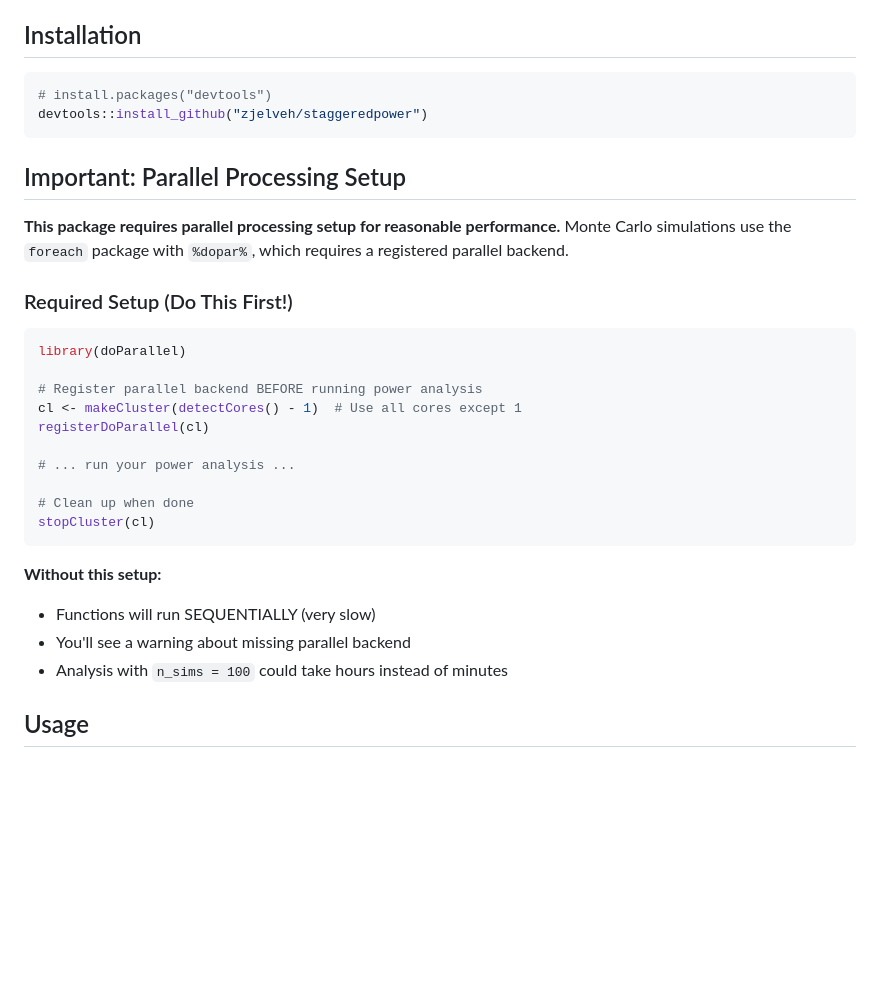
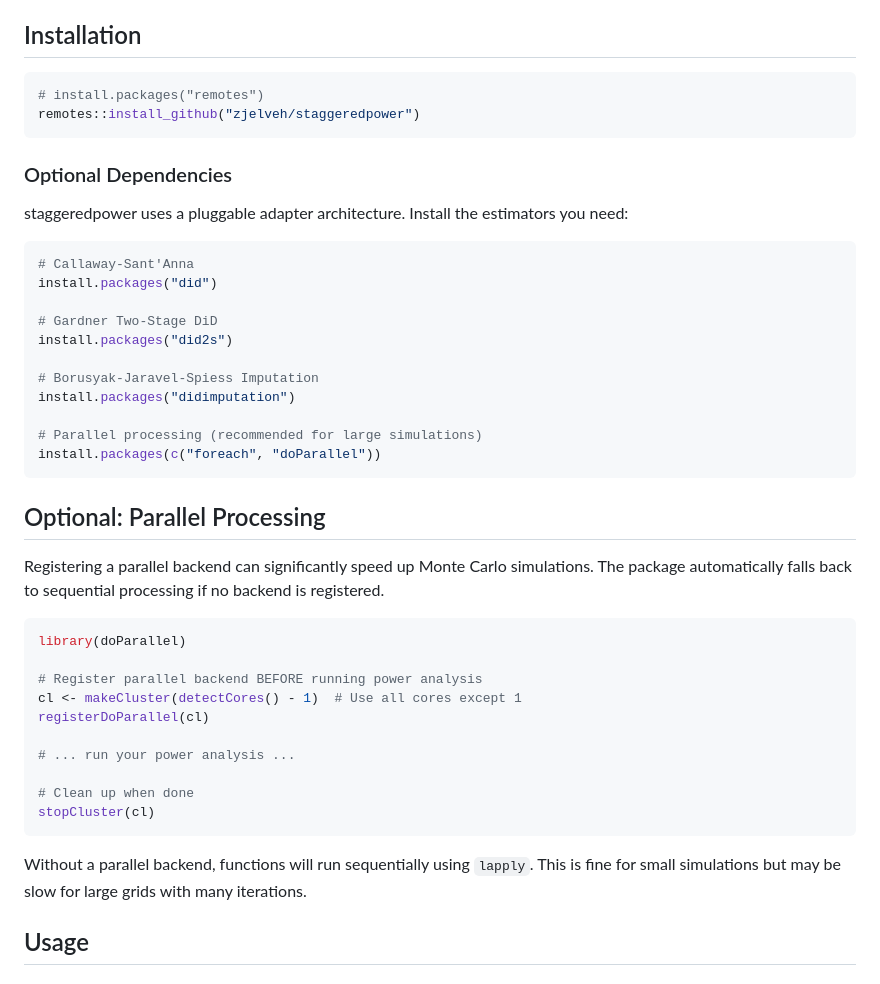
Before and after one commit to zjelveh/staggeredpower, a Markdown page: README.md, the part around one of its changes. Rendered like a GitHub page; blank space fills up the shorter version.

Commit message:
docs: update README for CRAN — badges, optional deps, softer parallel language

````diff
--- a/README.md
+++ b/README.md
@@ -5,15 +9,31 @@ Simulated power analysis for heterogeneity-robust difference-in-difference desig
 ## Installation
 
 ```r
-# install.packages("devtools")
-devtools::install_github("zjelveh/staggeredpower")
+# install.packages("remotes")
+remotes::install_github("zjelveh/staggeredpower")
 ```
 
-## Important: Parallel Processing Setup
+### Optional Dependencies
 
-**This package requires parallel processing setup for reasonable performance.** Monte Carlo simulations use the `foreach` package with `%dopar%`, which requires a registered parallel backend.
+staggeredpower uses a pluggable adapter architecture. Install the estimators you need:
 
-### Required Setup (Do This First!)
+```r
+# Callaway-Sant'Anna
+install.packages("did")
+
+# Gardner Two-Stage DiD
+install.packages("did2s")
+
+# Borusyak-Jaravel-Spiess Imputation
+install.packages("didimputation")
+
+# Parallel processing (recommended for large simulations)
+install.packages(c("foreach", "doParallel"))
+```
+
+## Optional: Parallel Processing
+
+Registering a parallel backend can significantly speed up Monte Carlo simulations. The package automatically falls back to sequential processing if no backend is registered.
 
 ```r
 library(doParallel)
@@ -28,10 +48,7 @@ registerDoParallel(cl)
 stopCluster(cl)
 ```
 
-**Without this setup:**
-- Functions will run SEQUENTIALLY (very slow)
-- You'll see a warning about missing parallel backend
-- Analysis with `n_sims = 100` could take hours instead of minutes
+Without a parallel backend, functions will run sequentially using `lapply`. This is fine for small simulations but may be slow for large grids with many iterations.
 
 
 ## Usage
````
Also changed, not shown: other parts of README.md (+4 -0 lines).
